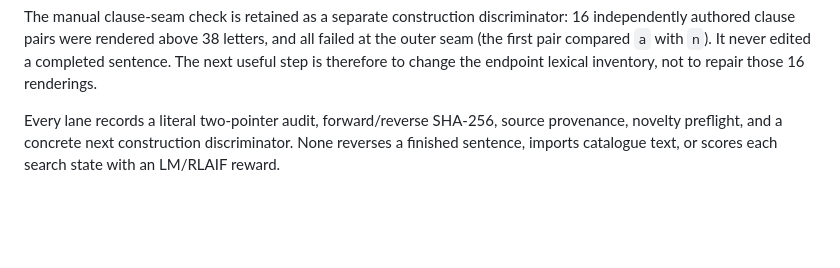
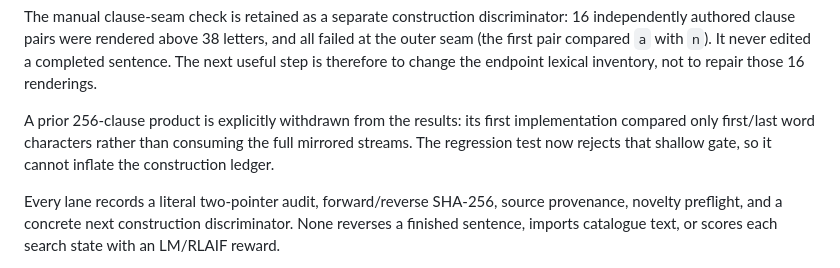
Before and after one commit to EricSpencer00/palindrome-sentence-generator, a Markdown page: paper/V4-METHODS-RESULTS-20260919.md, the part around the change. GitHub-like rendering; blank space fills up the shorter version.

Commit message:
Document withdrawn shallow palindrome gate

```diff
--- a/paper/V4-METHODS-RESULTS-20260919.md
+++ b/paper/V4-METHODS-RESULTS-20260919.md
@@ -81,6 +81,11 @@ discriminator: 16 independently authored clause pairs were rendered above 38
 letters, and all failed at the outer seam (the first pair compared `a` with
 `n`). It never edited a completed sentence. The next useful step is therefore
 to change the endpoint lexical inventory, not to repair those 16 renderings.
+
+A prior 256-clause product is explicitly withdrawn from the results: its first
+implementation compared only first/last word characters rather than consuming
+the full mirrored streams. The regression test now rejects that shallow gate,
+so it cannot inflate the construction ledger.
 
 Every lane records a literal two-pointer audit, forward/reverse SHA-256, source
 provenance, novelty preflight, and a concrete next construction discriminator.
```
